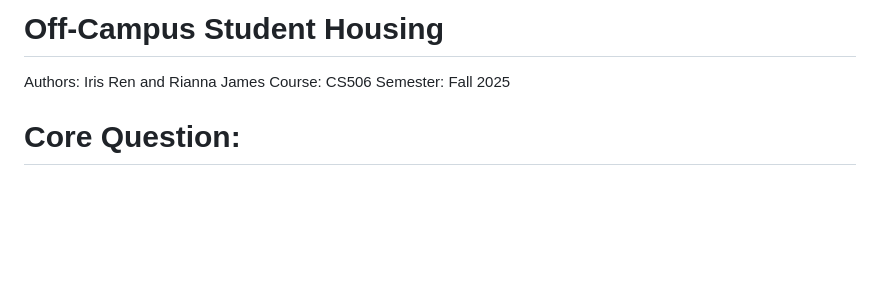
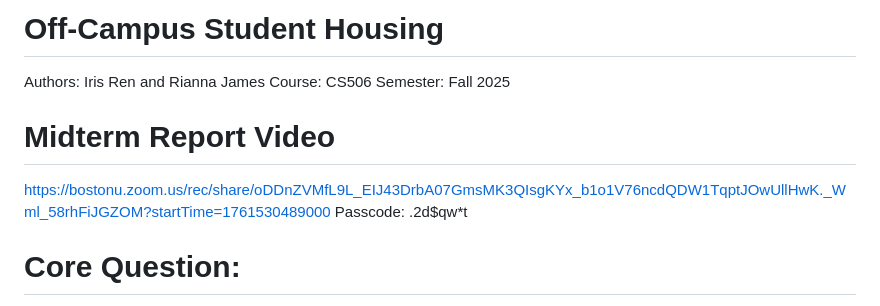
Before and after one commit to irisRen04/cs506-off_campus_housing-Ren-James, a Markdown page: README.md, the part around the change. Drawn GitHub-style; blank space fills up the shorter version.

Commit message:
Add midterm report video section to README
Added a section for the midterm report video with a link and passcode.

```diff
--- a/README.md
+++ b/README.md
@@ -2,6 +2,11 @@
 Authors: Iris Ren and Rianna James
 Course: CS506
 Semester: Fall 2025
+
+# Midterm Report Video
+
+https://bostonu.zoom.us/rec/share/oDDnZVMfL9L_EIJ43DrbA07GmsMK3QIsgKYx_b1o1V76ncdQDW1TqptJOwUllHwK._Wml_58rhFiJGZOM?startTime=1761530489000
+Passcode: .2d$qw*t
 
 # Core Question:
 
```
